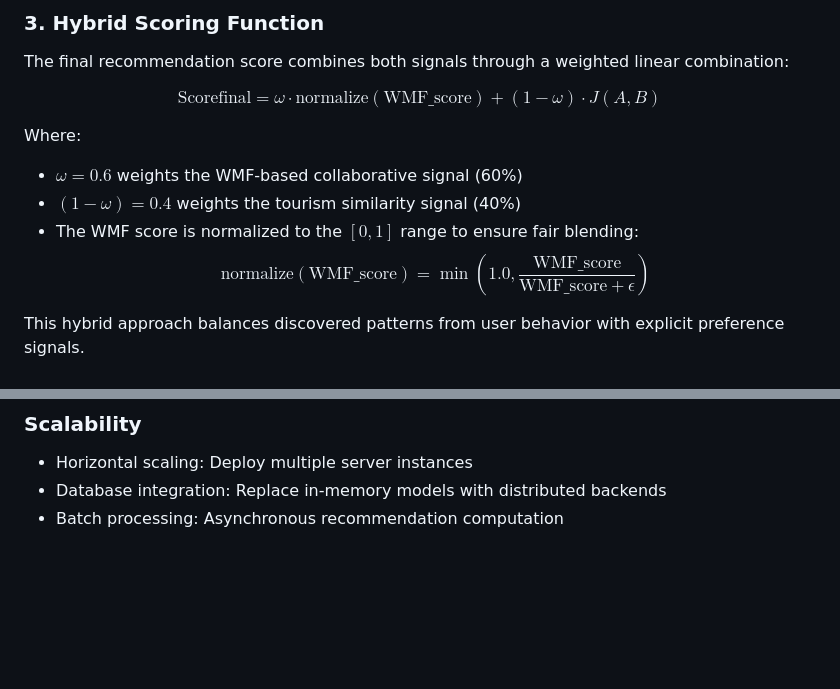
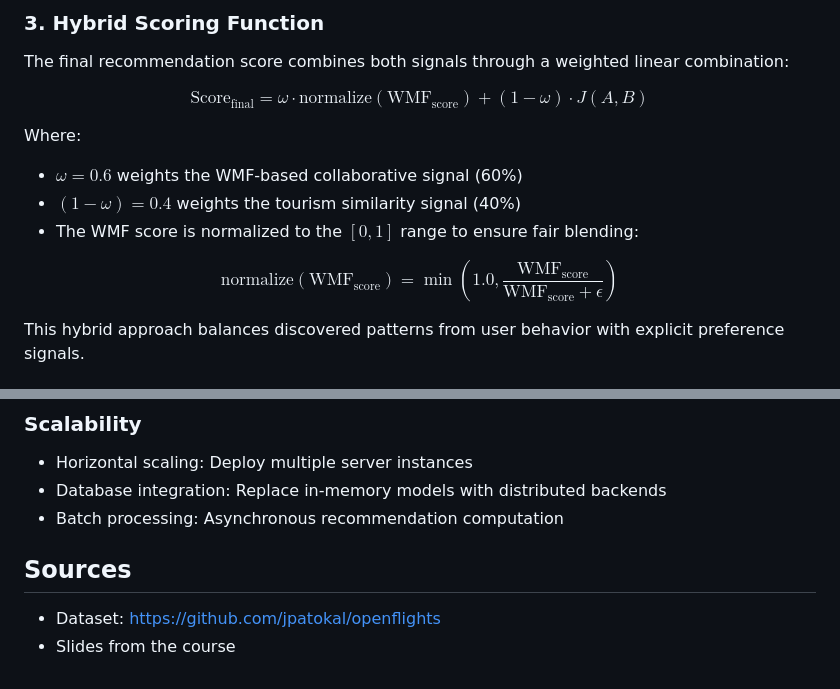
Before and after one commit to afm719/nextflight-route-recommender, a Markdown page: README.md, 2 parts joined by grey strips. Rendered like a GitHub page; blank space fills up the shorter version.

```diff
--- a/README.md
+++ b/README.md
@@ -87,13 +87,15 @@ Where:
 
 The final recommendation score combines both signals through a weighted linear combination:
 
-$$\text{Scorefinal} = \omega \cdot \text{normalize}(\text{WMF\_score}) + (1-\omega) \cdot J(A, B)$$
+$$\text{Score}_{\text{final}} = \omega \cdot \text{normalize}(\text{WMF}_{\text{score}}) + (1-\omega) \cdot J(A, B)$$
 
 Where:
 - $\omega = 0.6$ weights the WMF-based collaborative signal (60%)
 - $(1-\omega) = 0.4$ weights the tourism similarity signal (40%)
 - The WMF score is normalized to the $[0, 1]$ range to ensure fair blending:
-  $$\text{normalize}(\text{WMF\_score}) = \min\left(1.0, \frac{\text{WMF\_score}}{\text{WMF\_score} + \epsilon}\right)$$
+
+$$\text{normalize}(\text{WMF}_{\text{score}}) = \min\left(1.0, \frac{\text{WMF}_{\text{score}}}{\text{WMF}_{\text{score}} + \epsilon}\right)$$
+
 
 This hybrid approach balances discovered patterns from user behavior with explicit preference signals.
 
@@ -154,3 +156,7 @@ nextflight-route-recommender/
 - Horizontal scaling: Deploy multiple server instances
 - Database integration: Replace in-memory models with distributed backends
 - Batch processing: Asynchronous recommendation computation
+
+## Sources
+- Dataset: https://github.com/jpatokal/openflights
+- Slides from the course
```
